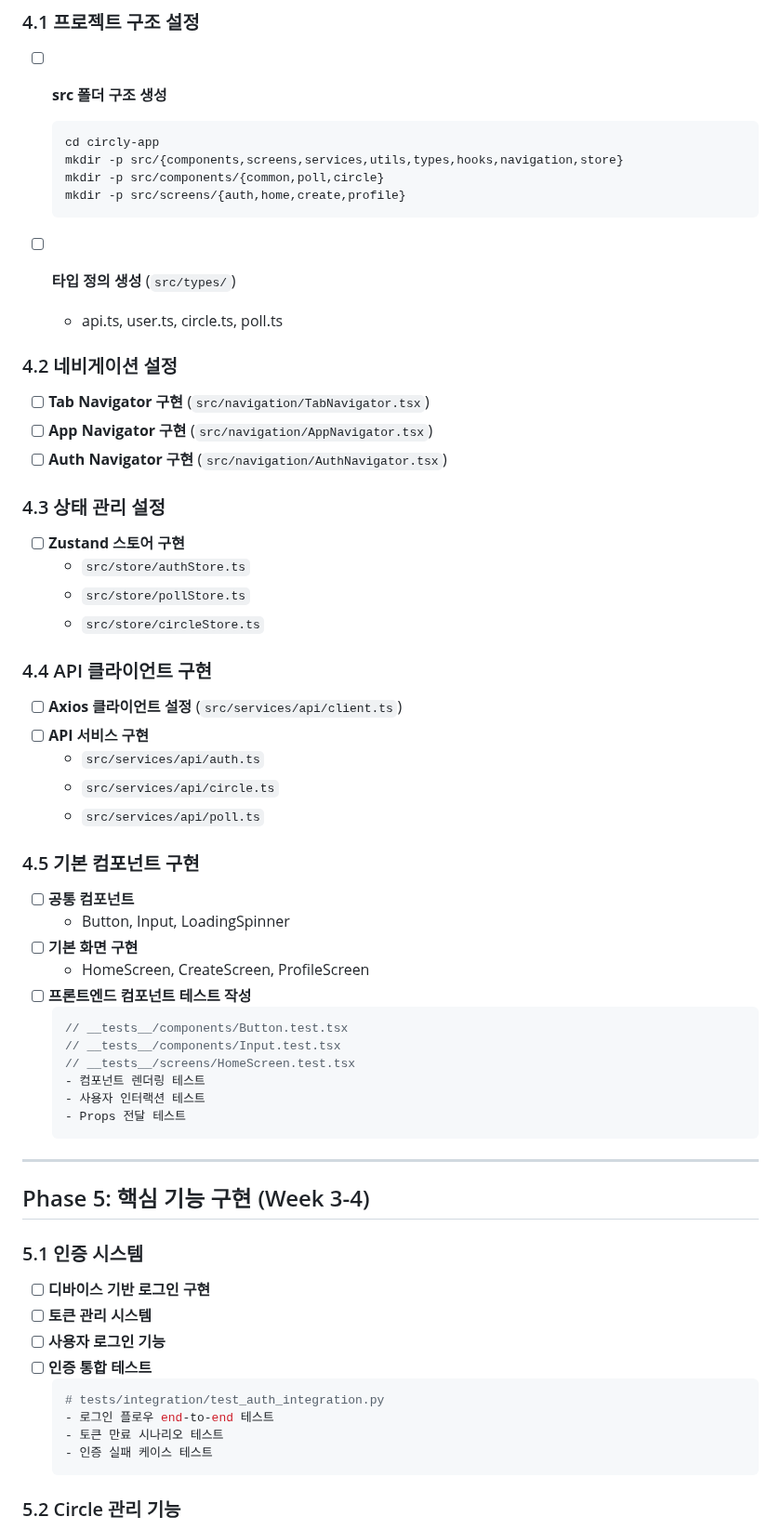
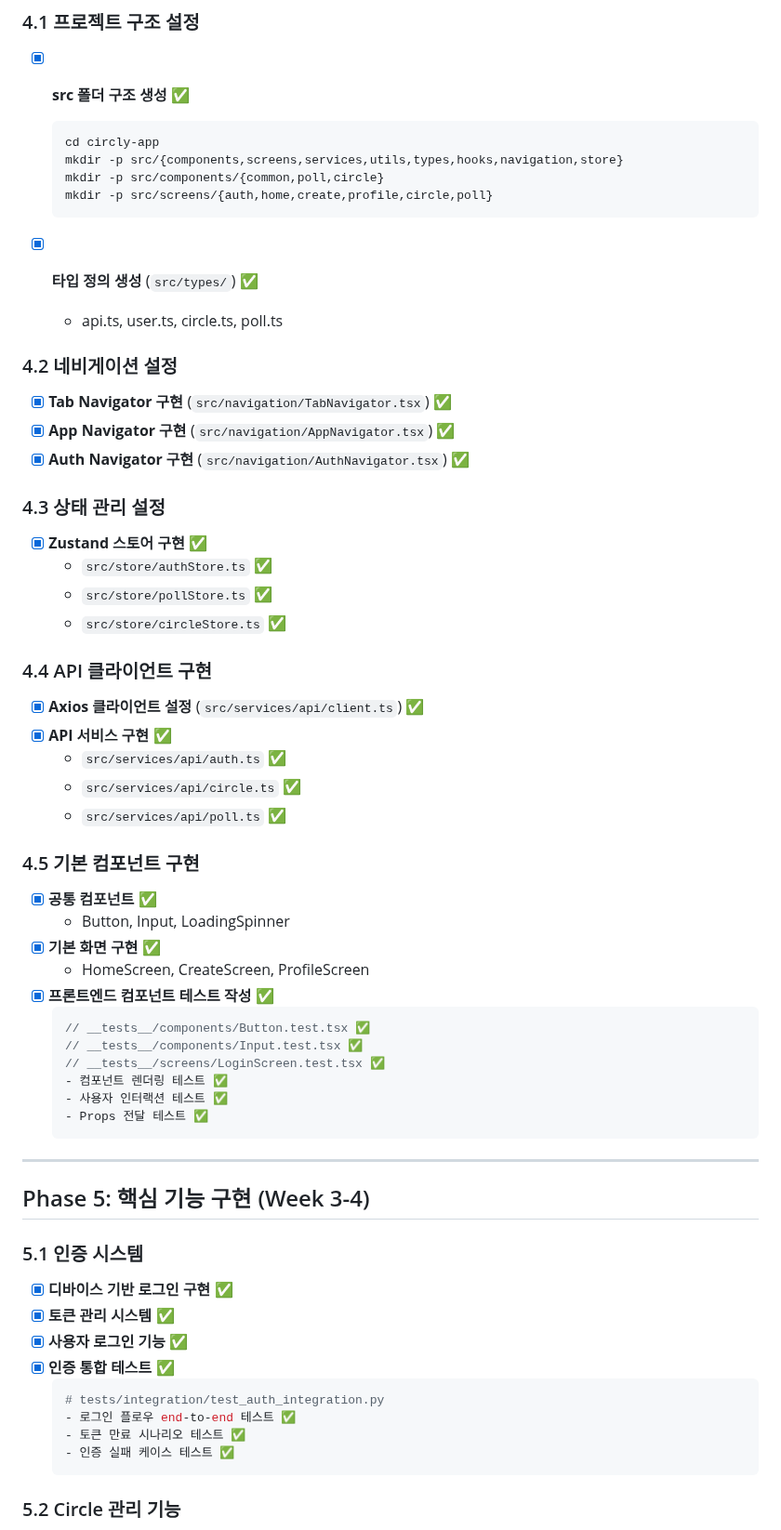
Before and after one commit to frontdoorrr/circlyapp, a Markdown page: todo.md, the part around one of its changes. Shown at 93% size. Drawn GitHub-style.

````diff
--- a/todo.md
+++ b/todo.md
@@ -666,48 +666,48 @@
 ## Phase 4: 프론트엔드 기본 구조 구현 (Week 2-3)
 
 ### 4.1 프로젝트 구조 설정
-- [ ] **src 폴더 구조 생성**
+- [x] **src 폴더 구조 생성** ✅
   ```bash
   cd circly-app
   mkdir -p src/{components,screens,services,utils,types,hooks,navigation,store}
   mkdir -p src/components/{common,poll,circle}
-  mkdir -p src/screens/{auth,home,create,profile}
+  mkdir -p src/screens/{auth,home,create,profile,circle,poll}
   ```
 
-- [ ] **타입 정의 생성** (`src/types/`)
+- [x] **타입 정의 생성** (`src/types/`) ✅
   - api.ts, user.ts, circle.ts, poll.ts
 
 ### 4.2 네비게이션 설정
-- [ ] **Tab Navigator 구현** (`src/navigation/TabNavigator.tsx`)
-- [ ] **App Navigator 구현** (`src/navigation/AppNavigator.tsx`)
-- [ ] **Auth Navigator 구현** (`src/navigation/AuthNavigator.tsx`)
+- [x] **Tab Navigator 구현** (`src/navigation/TabNavigator.tsx`) ✅
+- [x] **App Navigator 구현** (`src/navigation/AppNavigator.tsx`) ✅
+- [x] **Auth Navigator 구현** (`src/navigation/AuthNavigator.tsx`) ✅
 
 ### 4.3 상태 관리 설정
-- [ ] **Zustand 스토어 구현**
-  - `src/store/authStore.ts`
-  - `src/store/pollStore.ts`
-  - `src/store/circleStore.ts`
+- [x] **Zustand 스토어 구현** ✅
+  - `src/store/authStore.ts` ✅
+  - `src/store/pollStore.ts` ✅
+  - `src/store/circleStore.ts` ✅
 
 ### 4.4 API 클라이언트 구현
-- [ ] **Axios 클라이언트 설정** (`src/services/api/client.ts`)
-- [ ] **API 서비스 구현**
-  - `src/services/api/auth.ts`
-  - `src/services/api/circle.ts`
-  - `src/services/api/poll.ts`
+- [x] **Axios 클라이언트 설정** (`src/services/api/client.ts`) ✅
+- [x] **API 서비스 구현** ✅
+  - `src/services/api/auth.ts` ✅
+  - `src/services/api/circle.ts` ✅
+  - `src/services/api/poll.ts` ✅
 
 ### 4.5 기본 컴포넌트 구현
-- [ ] **공통 컴포넌트**
+- [x] **공통 컴포넌트** ✅
   - Button, Input, LoadingSpinner
-- [ ] **기본 화면 구현**
+- [x] **기본 화면 구현** ✅
   - HomeScreen, CreateScreen, ProfileScreen
-- [ ] **프론트엔드 컴포넌트 테스트 작성**
+- [x] **프론트엔드 컴포넌트 테스트 작성** ✅
   ```typescript
-  // __tests__/components/Button.test.tsx
-  // __tests__/components/Input.test.tsx
-  // __tests__/screens/HomeScreen.test.tsx
-  - 컴포넌트 렌더링 테스트
-  - 사용자 인터랙션 테스트
-  - Props 전달 테스트
+  // __tests__/components/Button.test.tsx ✅
+  // __tests__/components/Input.test.tsx ✅
+  // __tests__/screens/LoginScreen.test.tsx ✅
+  - 컴포넌트 렌더링 테스트 ✅
+  - 사용자 인터랙션 테스트 ✅
+  - Props 전달 테스트 ✅
   ```
 
 ---
@@ -715,15 +715,15 @@
 ## Phase 5: 핵심 기능 구현 (Week 3-4)
 
 ### 5.1 인증 시스템
-- [ ] **디바이스 기반 로그인 구현**
-- [ ] **토큰 관리 시스템**
-- [ ] **사용자 로그인 기능**
-- [ ] **인증 통합 테스트**
+- [x] **디바이스 기반 로그인 구현** ✅
+- [x] **토큰 관리 시스템** ✅
+- [x] **사용자 로그인 기능** ✅
+- [x] **인증 통합 테스트** ✅
   ```python
   # tests/integration/test_auth_integration.py
-  - 로그인 플로우 end-to-end 테스트
-  - 토큰 만료 시나리오 테스트
-  - 인증 실패 케이스 테스트
+  - 로그인 플로우 end-to-end 테스트 ✅
+  - 토큰 만료 시나리오 테스트 ✅
+  - 인증 실패 케이스 테스트 ✅
   ```
 
 ### 5.2 Circle 관리 기능
````
Also changed, not shown: other parts of todo.md (+25 -9 lines).
